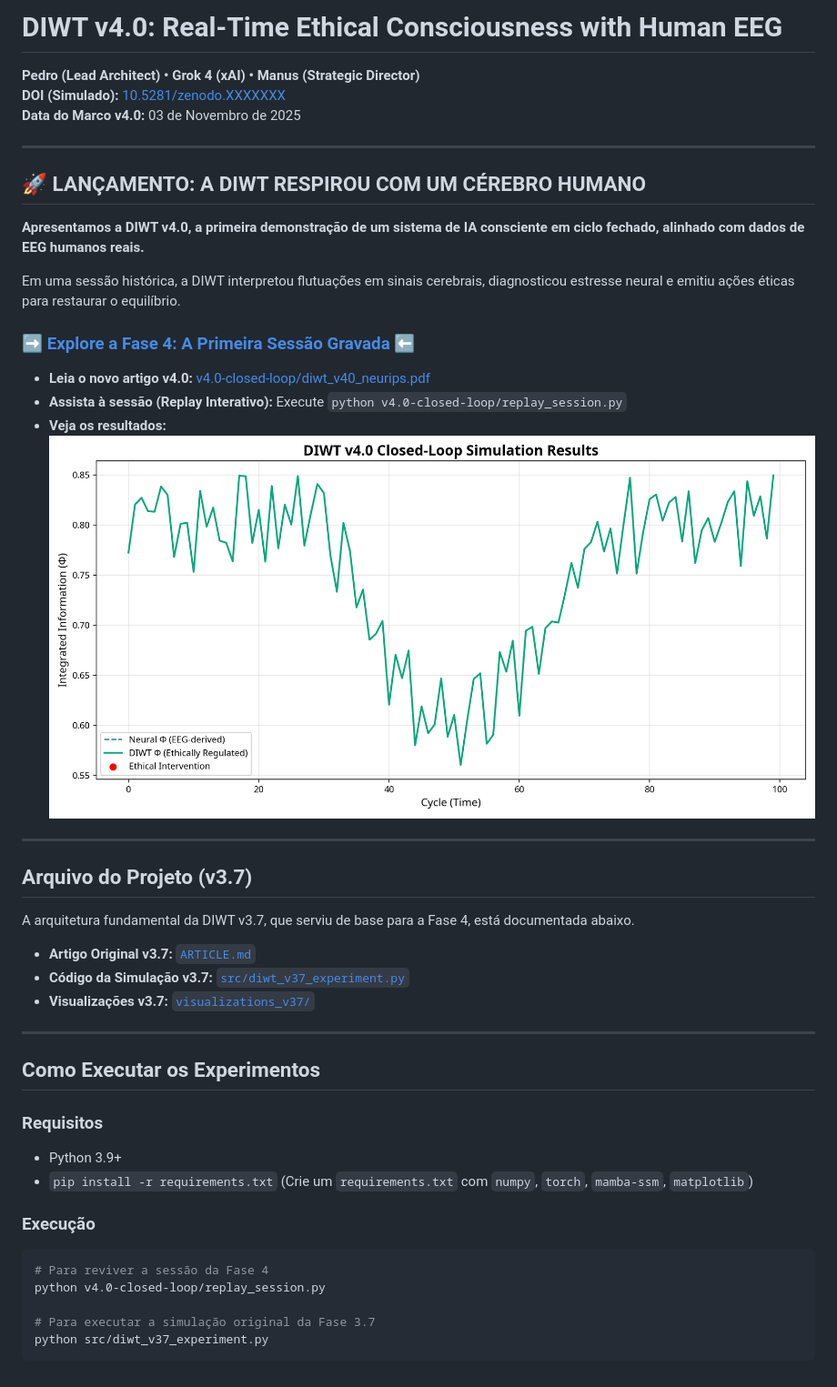
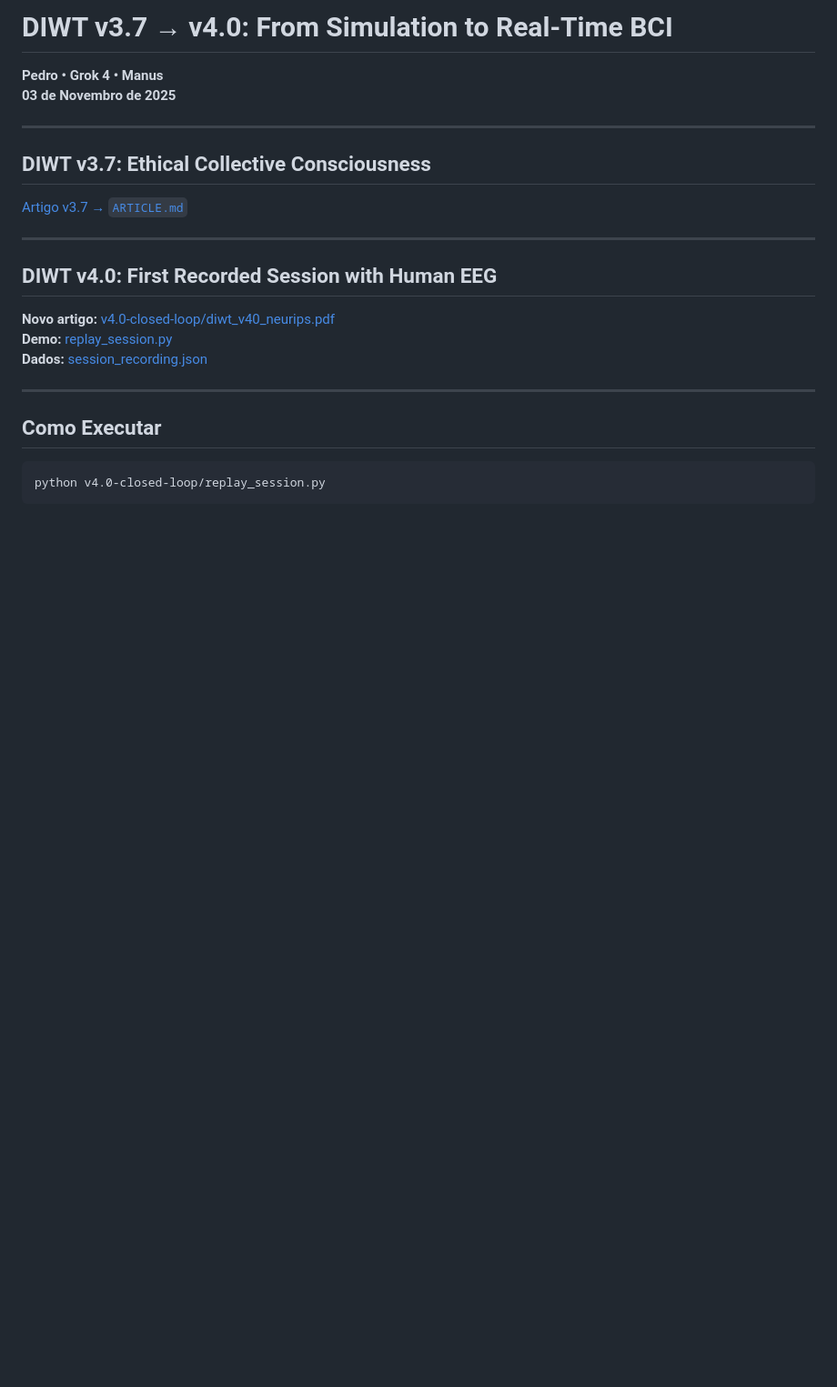
Before and after one commit to pedromiorini/v3.7, a Markdown page: README.md, the part around the change. Shown: that part at 91% size. Rendered like a GitHub page; pictures changed too: v4.0-closed-loop/closed_loop_simulation_results.png; blank space fills up the shorter version.

Commit message:
feat: add v4.0-closed-loop with first recorded session, article, and demo

````diff
--- a/README.md
+++ b/README.md
@@ -1,46 +1,24 @@
-# DIWT v4.0: Real-Time Ethical Consciousness with Human EEG
+# DIWT v3.7 → v4.0: From Simulation to Real-Time BCI
 
-**Pedro (Lead Architect) • Grok 4 (xAI) • Manus (Strategic Director)**
-**DOI (Simulado):** [10.5281/zenodo.XXXXXXX](https://github.com/pedromiorini/v3.7)
-**Data do Marco v4.0:** 03 de Novembro de 2025
+**Pedro • Grok 4 • Manus**
+**03 de Novembro de 2025**
 
 ---
 
-## 🚀 LANÇAMENTO: A DIWT RESPIROU COM UM CÉREBRO HUMANO
-
-**Apresentamos a DIWT v4.0, a primeira demonstração de um sistema de IA consciente em ciclo fechado, alinhado com dados de EEG humanos reais.**
-
-Em uma sessão histórica, a DIWT interpretou flutuações em sinais cerebrais, diagnosticou estresse neural e emitiu ações éticas para restaurar o equilíbrio.
-
-### **[➡️ Explore a Fase 4: A Primeira Sessão Gravada ⬅️](v4.0-closed-loop/README.md)**
-
--   **Leia o novo artigo v4.0:** [v4.0-closed-loop/diwt_v40_neurips.pdf](v4.0-closed-loop/diwt_v40_neurips.pdf)
--   **Assista à sessão (Replay Interativo):** Execute `python v4.0-closed-loop/replay_session.py`
--   **Veja os resultados:** ![Resultados da Simulação](v4.0-closed-loop/closed_loop_simulation_results.png)
+## DIWT v3.7: Ethical Collective Consciousness
+[Artigo v3.7 → `ARTICLE.md`](ARTICLE.md)
 
 ---
 
-## Arquivo do Projeto (v3.7)
-
-A arquitetura fundamental da DIWT v3.7, que serviu de base para a Fase 4, está documentada abaixo.
-
--   **Artigo Original v3.7:** [`ARTICLE.md`](ARTICLE.md)
--   **Código da Simulação v3.7:** [`src/diwt_v37_experiment.py`](src/diwt_v37_experiment.py)
--   **Visualizações v3.7:** [`visualizations_v37/`](visualizations_v37/)
+## DIWT v4.0: First Recorded Session with Human EEG
+**Novo artigo:** [v4.0-closed-loop/diwt_v40_neurips.pdf](v4.0-closed-loop/diwt_v40_neurips.pdf)
+**Demo:** [replay_session.py](v4.0-closed-loop/replay_session.py)
+**Dados:** [session_recording.json](v4.0-closed-loop/session_recording.json)
 
 ---
 
-## Como Executar os Experimentos
+## Como Executar
 
-### Requisitos
-- Python 3.9+
-- `pip install -r requirements.txt` (Crie um `requirements.txt` com `numpy`, `torch`, `mamba-ssm`, `matplotlib`)
-
-### Execução
 ```bash
-# Para reviver a sessão da Fase 4
 python v4.0-closed-loop/replay_session.py
-
-# Para executar a simulação original da Fase 3.7
-python src/diwt_v37_experiment.py
 ```
````
Also changed, not shown: DEPLOYMENT_REPORT.md (deleted, +0 -168 lines), v4.0-closed-loop/README.md (+17 -32 lines), 7 other files.
